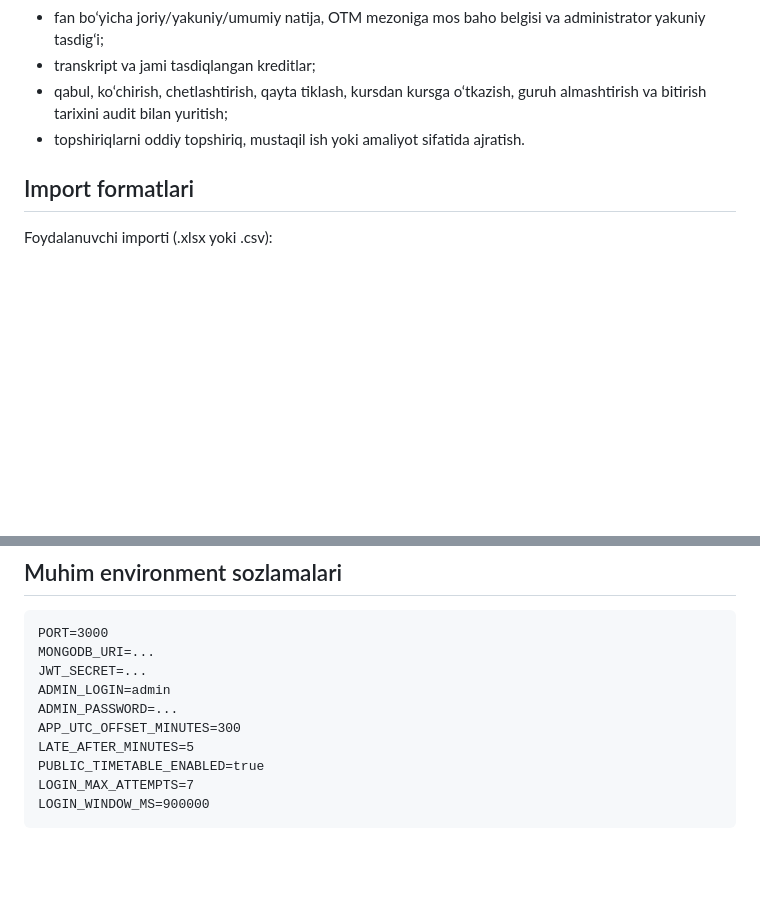
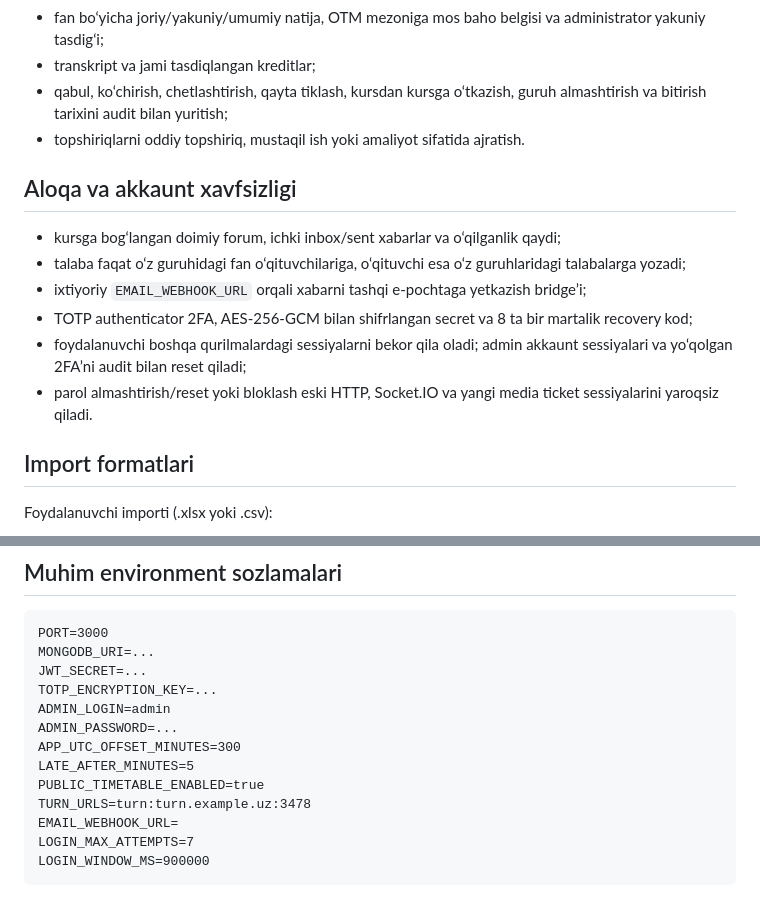
Before and after one commit to hallaymstore/masofaviy2, a Markdown page: README.md, 2 parts joined by grey strips. GitHub-like rendering; blank space fills up the shorter version.

Commit message:
Document communication 2FA and session security

```diff
--- a/README.md
+++ b/README.md
@@ -67,6 +67,15 @@ Jadvaldagi `final_exam` (yakuniy nazorat) jonli xonada boshlanmaydi; interfeys u
 - qabul, ko‘chirish, chetlashtirish, qayta tiklash, kursdan kursga o‘tkazish, guruh almashtirish va bitirish tarixini audit bilan yuritish;
 - topshiriqlarni oddiy topshiriq, mustaqil ish yoki amaliyot sifatida ajratish.
 
+## Aloqa va akkaunt xavfsizligi
+
+- kursga bog‘langan doimiy forum, ichki inbox/sent xabarlar va o‘qilganlik qaydi;
+- talaba faqat o‘z guruhidagi fan o‘qituvchilariga, o‘qituvchi esa o‘z guruhlaridagi talabalarga yozadi;
+- ixtiyoriy `EMAIL_WEBHOOK_URL` orqali xabarni tashqi e-pochtaga yetkazish bridge’i;
+- TOTP authenticator 2FA, AES-256-GCM bilan shifrlangan secret va 8 ta bir martalik recovery kod;
+- foydalanuvchi boshqa qurilmalardagi sessiyalarni bekor qila oladi; admin akkaunt sessiyalari va yo‘qolgan 2FA’ni audit bilan reset qiladi;
+- parol almashtirish/reset yoki bloklash eski HTTP, Socket.IO va yangi media ticket sessiyalarini yaroqsiz qiladi.
+
 ## Import formatlari
 
 Foydalanuvchi importi (.xlsx yoki .csv):
@@ -84,11 +93,14 @@ Import avval tekshiriladi. Mavjud bo‘lmagan ID/login, takroriy login, noto‘g
     PORT=3000
     MONGODB_URI=...
     JWT_SECRET=...
+    TOTP_ENCRYPTION_KEY=...
     ADMIN_LOGIN=admin
     ADMIN_PASSWORD=...
     APP_UTC_OFFSET_MINUTES=300
     LATE_AFTER_MINUTES=5
     PUBLIC_TIMETABLE_ENABLED=true
+    TURN_URLS=turn:turn.example.uz:3478
+    EMAIL_WEBHOOK_URL=
     LOGIN_MAX_ATTEMPTS=7
     LOGIN_WINDOW_MS=900000
 
```
